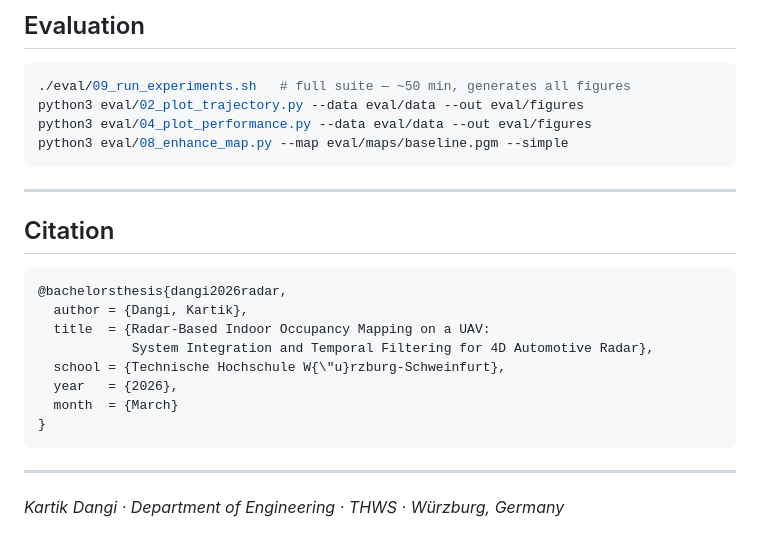
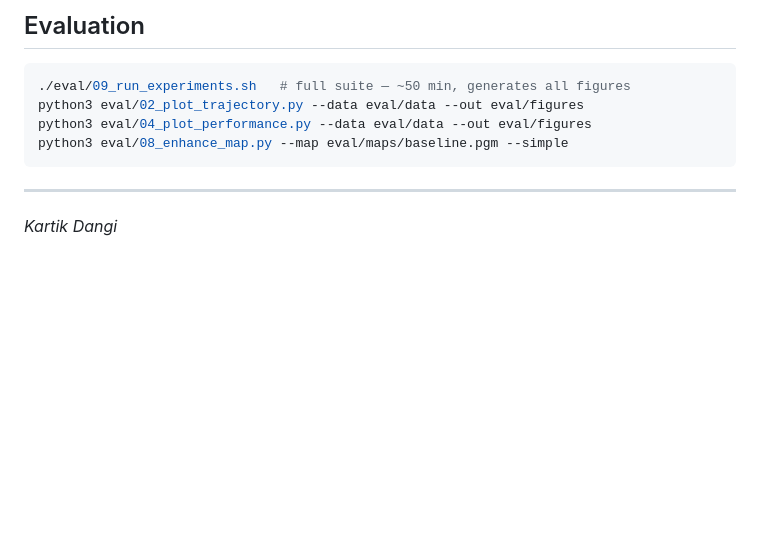
Before and after one commit to Kartikdangi1/radar-indoor-mapping-uav, a Markdown page: README.md, the part around one of its changes. Drawn GitHub-style; blank space fills up the shorter version.

````diff
--- a/README.md
+++ b/README.md
@@ -167,19 +163,4 @@ python3 eval/08_enhance_map.py --map eval/maps/baseline.pgm --simple
 
 ---
 
-## Citation
-
-```bibtex
-@bachelorsthesis{dangi2026radar,
-  author = {Dangi, Kartik},
-  title  = {Radar-Based Indoor Occupancy Mapping on a UAV:
-            System Integration and Temporal Filtering for 4D Automotive Radar},
-  school = {Technische Hochschule W{\"u}rzburg-Schweinfurt},
-  year   = {2026},
-  month  = {March}
-}
-```
-
----
-
-*Kartik Dangi · Department of Engineering · THWS · Würzburg, Germany*
+*Kartik Dangi*
````
Also changed, not shown: other parts of README.md (+0 -4 lines).
